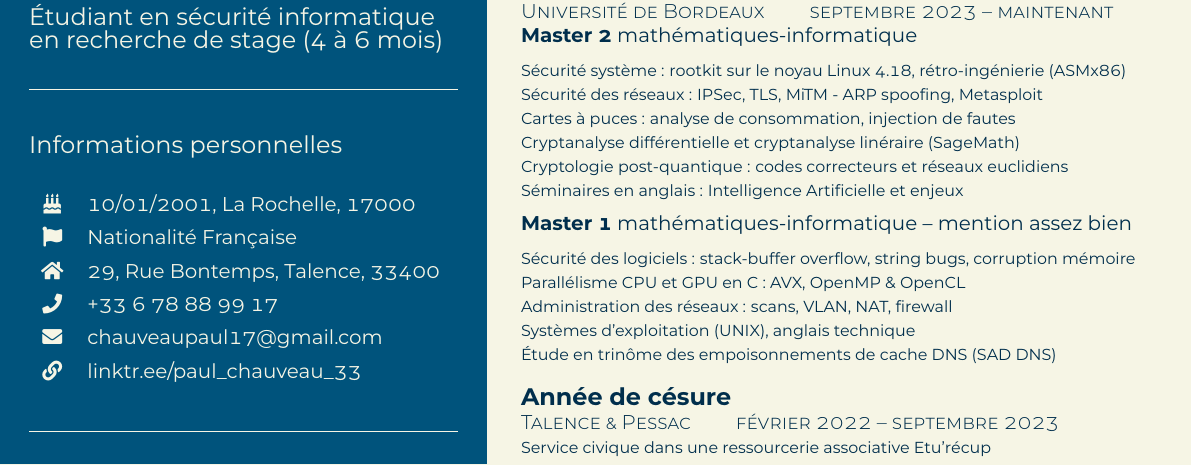
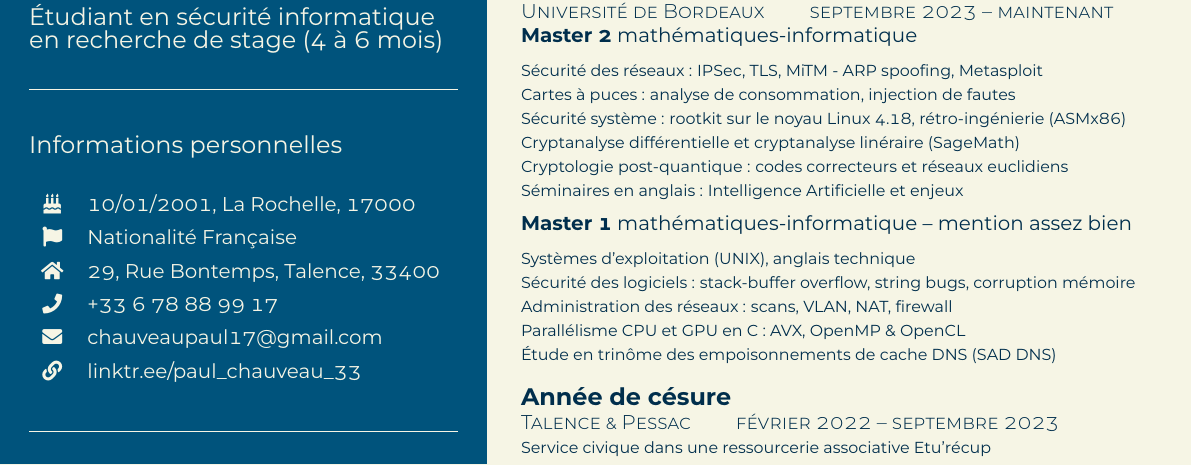
Before and after one commit to PaulChauveau17/cv, a LaTeX CV (src/resume.tex): part of the page, cut so that both start at the same text. The pictures show the PDF file CV-Paul-Chauveau.pdf that the author committed with the source.

Commit message:
reorganizing: fresh version for ANSSI

```diff
--- a/src/resume.tex
+++ b/src/resume.tex
@@ -251,17 +251,17 @@
     {\large \textbf{Cryptologie et sécurité informatique}} \\
     {\scshape\fontseries{light}\selectfont Université de Bordeaux \qquad septembre 2023 \textendash{} maintenant} \\
     {\textbf{Master 2} mathématiques-informatique} \\[1ex]
-    {\footnotesize Sécurité système : rootkit sur le noyau Linux 4.18, rétro-ingénierie (ASMx86)} \\
     {\footnotesize Sécurité des réseaux : IPSec, TLS, MiTM - ARP spoofing, Metasploit} \\
     {\footnotesize Cartes à puces : analyse de consommation, injection de fautes} \\
+    {\footnotesize Sécurité système : rootkit sur le noyau Linux 4.18, rétro-ingénierie (ASMx86)} \\
     {\footnotesize Cryptanalyse différentielle et cryptanalyse linéraire (SageMath)} \\
     {\footnotesize Cryptologie post-quantique : codes correcteurs et réseaux euclidiens} \\
     {\footnotesize Séminaires en anglais : Intelligence Artificielle et enjeux} \\[1ex]
     {\textbf{Master 1} mathématiques-informatique \textendash{} mention assez bien} \\[1ex]
+    {\footnotesize Systèmes d'exploitation (UNIX), anglais technique} \\
     {\footnotesize Sécurité des logiciels : stack-buffer overflow, string bugs, corruption mémoire} \\
+    {\footnotesize Administration des réseaux : scans, VLAN, NAT, firewall} \\
     {\footnotesize Parallélisme CPU et GPU en C : AVX, OpenMP \& OpenCL} \\
-    {\footnotesize Administration des réseaux : scans, VLAN, NAT, firewall} \\
-    {\footnotesize Systèmes d'exploitation (UNIX), anglais technique} \\
     {\footnotesize Étude en trinôme des empoisonnements de cache DNS (\href{https://www.saddns.net/}{SAD DNS})} \\[2ex]
 
     {\large \textbf{Année de césure}} \\
```
Also changed, not shown: CV-Paul-Chauveau.pdf.
